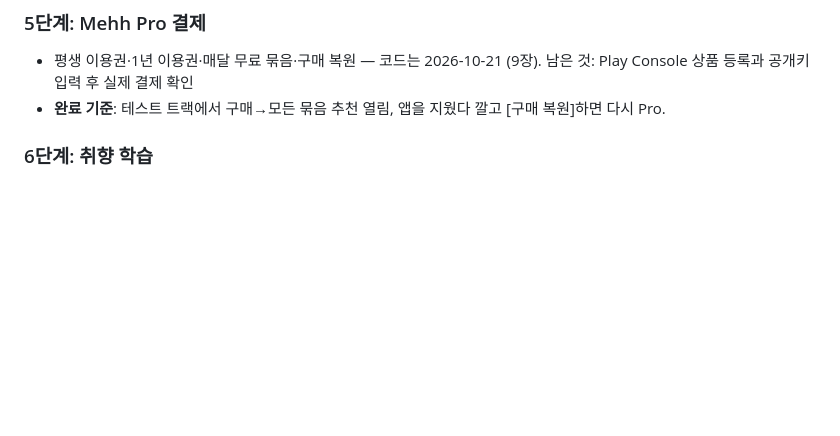
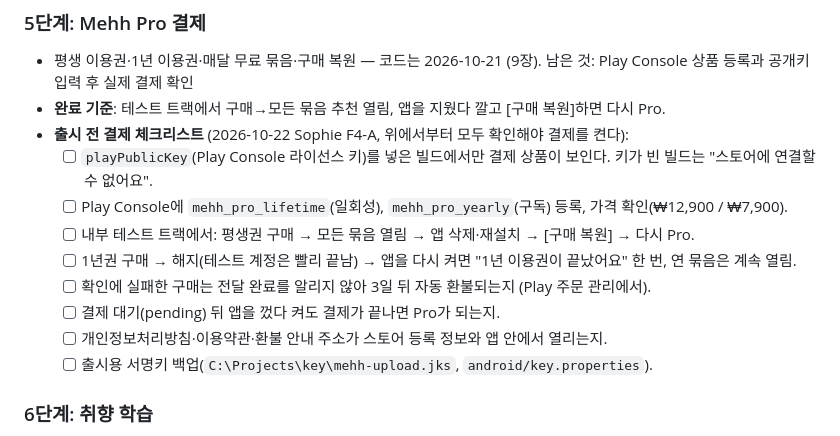
Before and after one commit to LetsBeLikeSophie/Mehh, a Markdown page: docs/SPEC.md, the part around the change. GitHub-like rendering; blank space fills up the shorter version.

Commit message:
F4 출시 전 결제 체크리스트를 SPEC 5단계 완료 기준에 (Sophie 결정 2026-10-22)
Co-Authored-By: Claude Opus 5.5 <noreply@anthropic.com>

```diff
--- a/docs/SPEC.md
+++ b/docs/SPEC.md
@@ -250,6 +250,15 @@
 ### 5단계: Mehh Pro 결제
 - 평생 이용권·1년 이용권·매달 무료 묶음·구매 복원 — 코드는 2026-10-21 (9장). 남은 것: Play Console 상품 등록과 공개키 입력 후 실제 결제 확인
 - **완료 기준**: 테스트 트랙에서 구매→모든 묶음 추천 열림, 앱을 지웠다 깔고 [구매 복원]하면 다시 Pro.
+- **출시 전 결제 체크리스트** (2026-10-22 Sophie F4-A, 위에서부터 모두 확인해야 결제를 켠다):
+  - [ ] `playPublicKey`(Play Console 라이선스 키)를 넣은 빌드에서만 결제 상품이 보인다. 키가 빈 빌드는 "스토어에 연결할 수 없어요".
+  - [ ] Play Console에 `mehh_pro_lifetime`(일회성), `mehh_pro_yearly`(구독) 등록, 가격 확인(₩12,900 / ₩7,900).
+  - [ ] 내부 테스트 트랙에서: 평생권 구매 → 모든 묶음 열림 → 앱 삭제·재설치 → [구매 복원] → 다시 Pro.
+  - [ ] 1년권 구매 → 해지(테스트 계정은 빨리 끝남) → 앱을 다시 켜면 "1년 이용권이 끝났어요" 한 번, 연 묶음은 계속 열림.
+  - [ ] 확인에 실패한 구매는 전달 완료를 알리지 않아 3일 뒤 자동 환불되는지 (Play 주문 관리에서).
+  - [ ] 결제 대기(pending) 뒤 앱을 껐다 켜도 결제가 끝나면 Pro가 되는지.
+  - [ ] 개인정보처리방침·이용약관·환불 안내 주소가 스토어 등록 정보와 앱 안에서 열리는지.
+  - [ ] 출시용 서명키 백업(`C:\Projects\key\mehh-upload.jks`, `android/key.properties`).
 
 ### 6단계: 취향 학습
 - 6-7 구현
```
